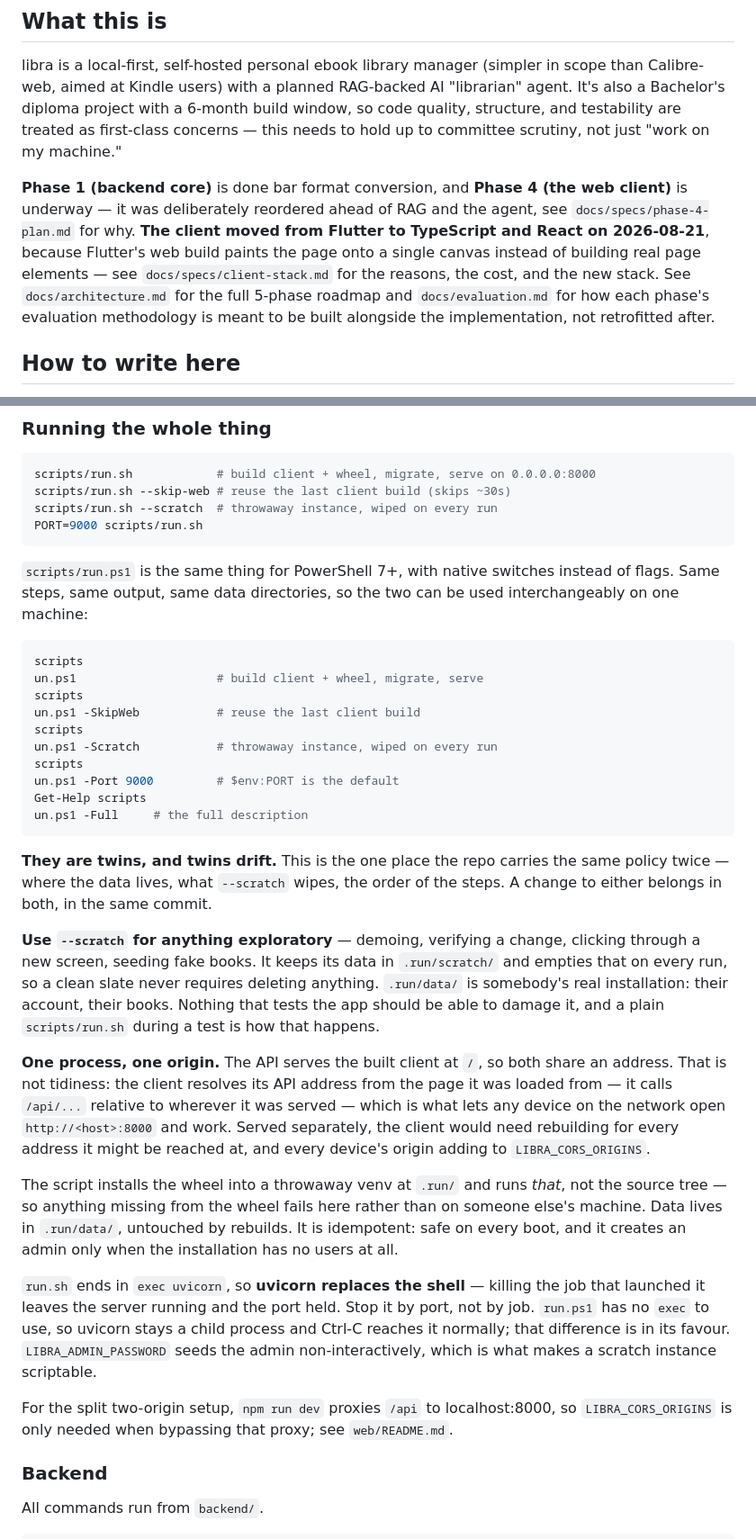
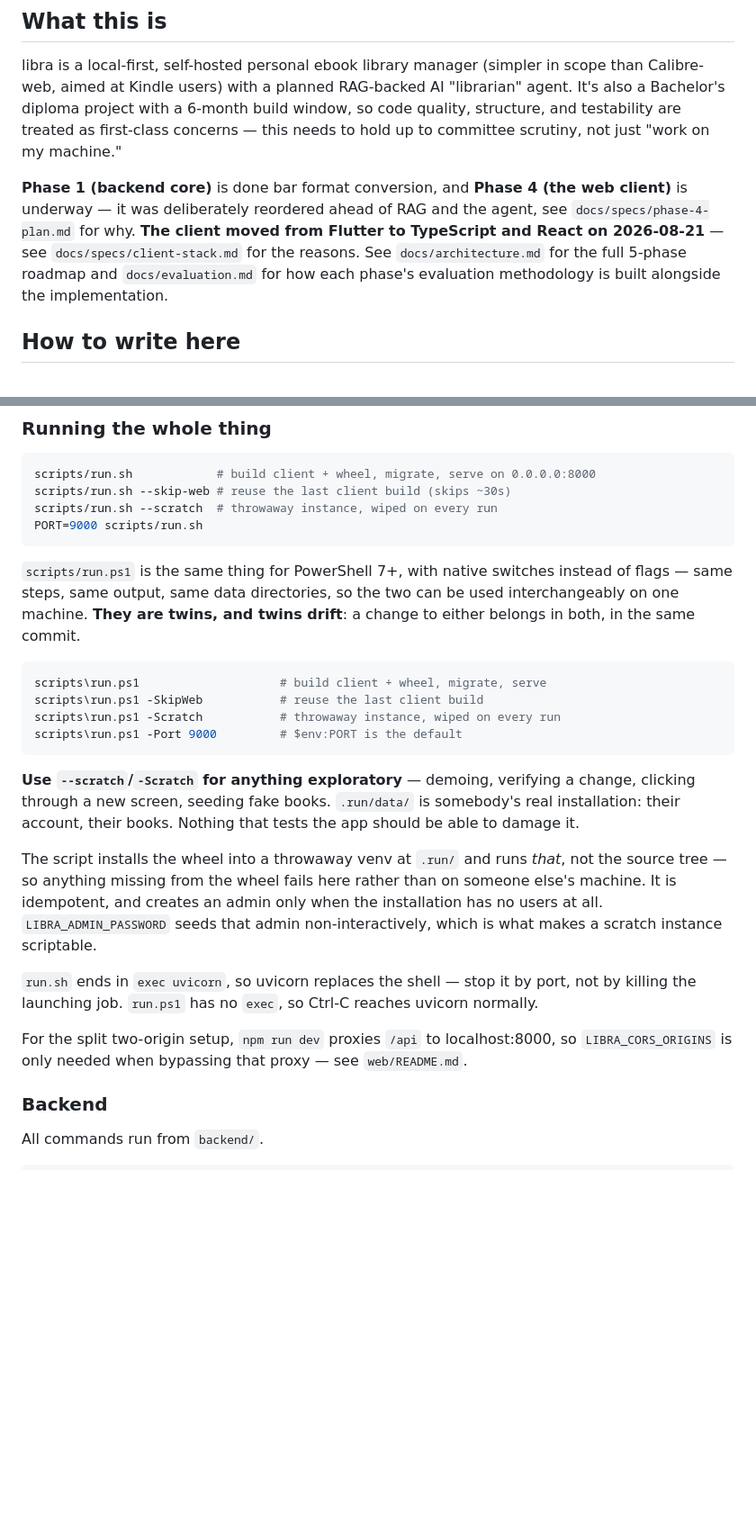
Before and after one commit to eugene-chekan/libra, a Markdown page: CLAUDE.md, 2 parts joined by grey strips. Shown at 90% size. Rendered like a GitHub page; blank space fills up the shorter version.

````diff
--- a/CLAUDE.md
+++ b/CLAUDE.md
@@ -14,13 +14,10 @@ first-class concerns — this needs to hold up to committee scrutiny, not just
 **Phase 1 (backend core)** is done bar format conversion, and **Phase 4 (the
 web client)** is underway — it was deliberately reordered ahead of RAG and the
 agent, see `docs/specs/phase-4-plan.md` for why. **The client moved from
-Flutter to TypeScript and React on 2026-08-21**, because Flutter's web build
-paints the page onto a single canvas instead of building real page elements —
-see `docs/specs/client-stack.md` for the reasons, the cost, and the new
-stack. See
-`docs/architecture.md` for the full 5-phase roadmap and `docs/evaluation.md`
-for how each phase's evaluation methodology is meant to be built alongside the
-implementation, not retrofitted after.
+Flutter to TypeScript and React on 2026-08-21** — see
+`docs/specs/client-stack.md` for the reasons. See `docs/architecture.md` for
+the full 5-phase roadmap and `docs/evaluation.md` for how each phase's
+evaluation methodology is built alongside the implementation.
 
 ## How to write here
 
@@ -56,57 +53,36 @@ PORT=9000 scripts/run.sh
 ```
 
 `scripts/run.ps1` is the same thing for PowerShell 7+, with native switches
-instead of flags. Same steps, same output, same data directories, so the two
-can be used interchangeably on one machine:
+instead of flags — same steps, same output, same data directories, so the two
+can be used interchangeably on one machine. **They are twins, and twins
+drift**: a change to either belongs in both, in the same commit.
 
 ```powershell
-scripts
-un.ps1                    # build client + wheel, migrate, serve
-scripts
-un.ps1 -SkipWeb           # reuse the last client build
-scripts
-un.ps1 -Scratch           # throwaway instance, wiped on every run
-scripts
-un.ps1 -Port 9000         # $env:PORT is the default
-Get-Help scripts
-un.ps1 -Full     # the full description
+scripts\run.ps1                    # build client + wheel, migrate, serve
+scripts\run.ps1 -SkipWeb           # reuse the last client build
+scripts\run.ps1 -Scratch           # throwaway instance, wiped on every run
+scripts\run.ps1 -Port 9000         # $env:PORT is the default
 ```
 
-**They are twins, and twins drift.** This is the one place the repo carries
-the same policy twice — where the data lives, what `--scratch` wipes, the
-order of the steps. A change to either belongs in both, in the same commit.
+**Use `--scratch`/`-Scratch` for anything exploratory** — demoing, verifying
+a change, clicking through a new screen, seeding fake books. `.run/data/` is
+somebody's real installation: their account, their books. Nothing that tests
+the app should be able to damage it.
 
-**Use `--scratch` for anything exploratory** — demoing, verifying a change,
-clicking through a new screen, seeding fake books. It keeps its data in
-`.run/scratch/` and empties that on every run, so a clean slate never requires
-deleting anything. `.run/data/` is somebody's real installation: their account,
-their books. Nothing that tests the app should be able to damage it, and a
-plain `scripts/run.sh` during a test is how that happens.
+The script installs the wheel into a throwaway venv at `.run/` and runs
+*that*, not the source tree — so anything missing from the wheel fails here
+rather than on someone else's machine. It is idempotent, and creates an admin
+only when the installation has no users at all. `LIBRA_ADMIN_PASSWORD` seeds
+that admin non-interactively, which is what makes a scratch instance
+scriptable.
 
-**One process, one origin.** The API serves the built client at `/`, so both
-share an address. That is not tidiness: the client resolves its API address
-from the page it was loaded from — it calls `/api/...` relative to wherever it
-was served — which is what lets any device on the network open
-`http://<host>:8000` and work. Served separately,
-the client would need rebuilding for every address it might be reached at, and
-every device's origin adding to `LIBRA_CORS_ORIGINS`.
-
-The script installs the wheel into a throwaway venv at `.run/` and runs *that*,
-not the source tree — so anything missing from the wheel fails here rather than
-on someone else's machine. Data lives in `.run/data/`, untouched by rebuilds.
-It is idempotent: safe on every boot, and it creates an admin only when the
-installation has no users at all.
-
-`run.sh` ends in `exec uvicorn`, so **uvicorn replaces the shell** — killing
-the job that launched it leaves the server running and the port held. Stop it
-by port, not by job. `run.ps1` has no `exec` to use, so uvicorn stays a child
-process and Ctrl-C reaches it normally; that difference is in its favour.
-`LIBRA_ADMIN_PASSWORD` seeds the admin non-interactively, which is what makes
-a scratch instance scriptable.
+`run.sh` ends in `exec uvicorn`, so uvicorn replaces the shell — stop it by
+port, not by killing the launching job. `run.ps1` has no `exec`, so Ctrl-C
+reaches uvicorn normally.
 
 For the split two-origin setup, `npm run dev` proxies `/api` to
 localhost:8000, so `LIBRA_CORS_ORIGINS` is only needed when bypassing that
-proxy; see `web/README.md`.
+proxy — see `web/README.md`.
 
 ### Backend
 
````
Also changed, not shown: other parts of CLAUDE.md (+78 -141 lines).
